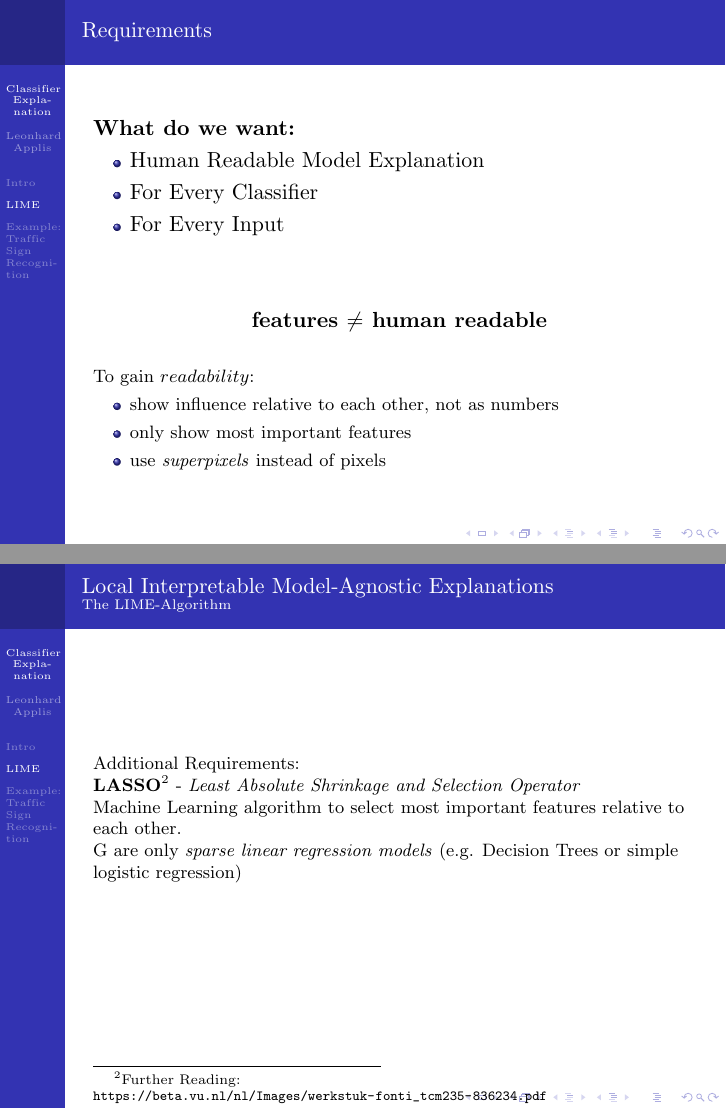
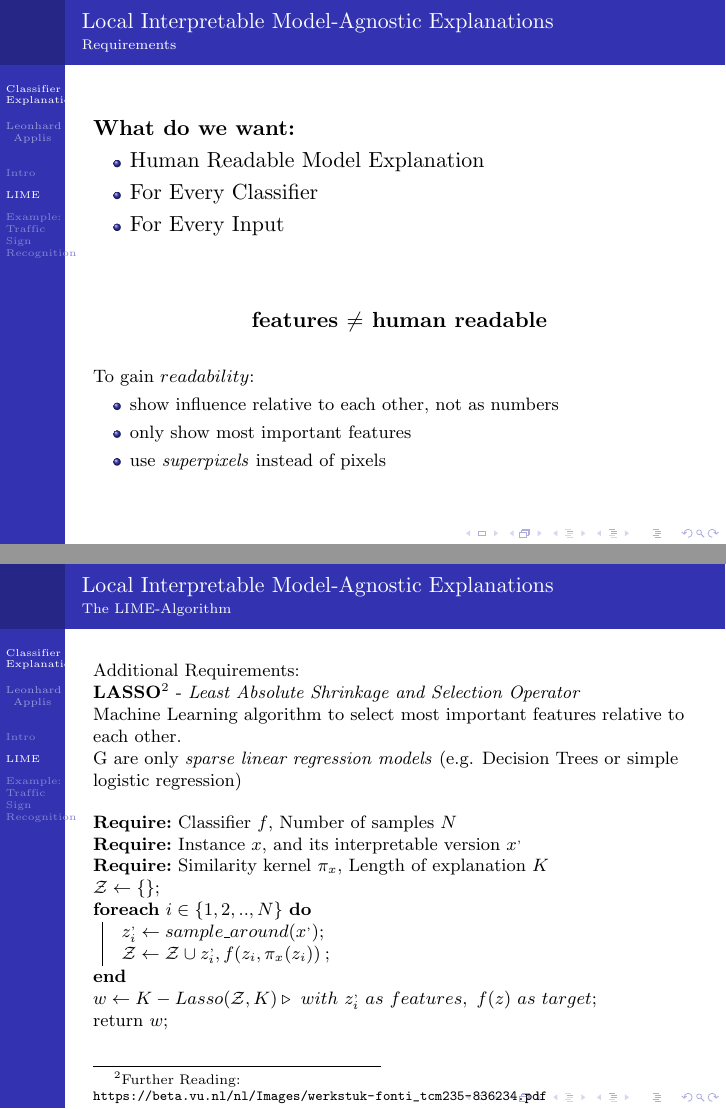
Before and after one commit to Twonki/ClassifierExplanation, LaTeX slides (presentation.tex, which reads TexFiles/LIME.tex, TexFiles/Questions.tex): pages 12 and 15 of 24 before the commit and pages 12 and 15 of 27 after it, joined at a grey line. The pictures show the PDF file presentation.pdf that the author committed with the source; the source files are stored in an older character set and shown here as Unicode.

Commit message:
Latest version, minor refactoring, questions added

```diff
--- a/TexFiles/LIME.tex
+++ b/TexFiles/LIME.tex
@@ -1,6 +1,7 @@
 \section{LIME}
 \begin{frame}
-	\frametitle{Requirements}
+	\frametitle{Local Interpretable Model-Agnostic Explanations}
+	\framesubtitle{Requirements}
 	\begin{Large}
 		\textbf{What do we want:}
 		\begin{itemize}
@@ -23,7 +24,8 @@
 \end{frame}
 
 \begin{frame}
-	\frametitle{Definitions}
+	\frametitle{Local Interpretable Model-Agnostic Explanations}
+	\framesubtitle{Definitions}
 	Let:
 	\begin{enumerate}
 		\item $G$ be any possible explanation model
@@ -41,7 +43,8 @@
 \end{frame}
 
 \begin{frame}
-	\frametitle{Minimizing Fidelity $\cdot$ Interpretability}
+	\frametitle{Local Interpretable Model-Agnostic Explanations}
+	\framesubtitle{Minimizing Fidelity $\cdot$ Interpretability}
 	\begin{Large}
 		Wanted: ~\newline
 		\begin{center}
@@ -67,18 +70,34 @@ We do so by picking samples $x^,$ as subsets from an input $x$ and \textbf{optim
 	Machine Learning algorithm to select most important features relative to each other. ~\newline
 	G are only \textit{sparse linear regression models} (e.g. Decision Trees or simple logistic regression) ~\newline
 
-%	\begin{algorithm}[H]
-%		\SetKwInOut{Require}{Require}
-%		\Require{Classifier $f$, Number of samples $N$}
-%		\Require{Instance $x$, and its interpretable version $x^,$}
-%		\Require{Similarity kernel $\pi_x$, Length of explanation $K$}
-%		$\mathcal{Z} \leftarrow \{\}$\;
-%		\ForEach{$i \in \{1,2,..,N\}$}{
-%		$z^,_i \leftarrow sample\_around(x^,)$\;
-%		$\mathcal{Z} \leftarrow \mathcal{Z} \cup \<z^,_i ,f(z_i,\pi_x(z_i)) \>$\;
-%		}
-%		$ w \leftarrow K-Lasso(\mathcal{Z},K)  \triangleright~ with~ z^,_i~ as~ features,~ f(z) ~ as ~ target$\;
-%		return  $w$\;
-%	\end{algorithm}
+	\begin{algorithm}[H]
+		\SetKwInOut{Require}{Require}
+		\Require{Classifier $f$, Number of samples $N$}
+		\Require{Instance $x$, and its interpretable version $x^,$}
+		\Require{Similarity kernel $\pi_x$, Length of explanation $K$}
+		$\mathcal{Z} \leftarrow \{\}$\;
+		\ForEach{$i \in \{1,2,..,N\}$}{
+		$z^,_i \leftarrow sample\_around(x^,)$\;
+		$\mathcal{Z} \leftarrow \mathcal{Z} \cup \<z^,_i ,f(z_i,\pi_x(z_i)) \>$\;
+		}
+		$ w \leftarrow K-Lasso(\mathcal{Z},K)  \triangleright~ with~ z^,_i~ as~ features,~ f(z) ~ as ~ target$\;
+		return  $w$\;
+	\end{algorithm}
 
 \end{frame}
+
+\begin{frame}
+	\frametitle{Submodular-Pick-LIME}
+	\framesubtitle{Basic Idea}
+	Problem: The user can't check every prediction ~\newline
+	Solution: SP-Lime presents a \textit{smart} subset of predictions, which the user can check
+	\begin{LARGE}
+		\begin{enumerate}
+			\item Do LIME for more images/documents and different classes
+			\item Setup a table $feature~\times~class$
+			\item Present the user a selection of $n$-predictions, which show the strongest,distinct features
+		\end{enumerate}
+	\end{LARGE}
+~\newline ~\newline
+\textit{Note: The submodular-pick's basic idea would work without LIME}
+\end{frame}
--- /dev/null
+++ b/TexFiles/Questions.tex
@@ -0,0 +1,19 @@
+\begin{frame}
+	\frametitle{Thanks}
+	\begin{Huge}
+		\begin{center}
+			Questions?
+		\end{center}
+	\end{Huge}
+\end{frame}
+
+\begin{frame}
+	\frametitle{Referendums-Questions}
+	\begin{LARGE}
+		\begin{itemize}
+			\item give an example of unreadable features and it's human-readable LIME-Interpretation
+			\item name some measures to improve your model after using the explanations
+			\item what is the main difference between LIME and ANCHOR
+		\end{itemize}
+	\end{LARGE}
+\end{frame}
```
Also changed, not shown: presentation.tex (+1 -0 lines), presentation.pdf.
